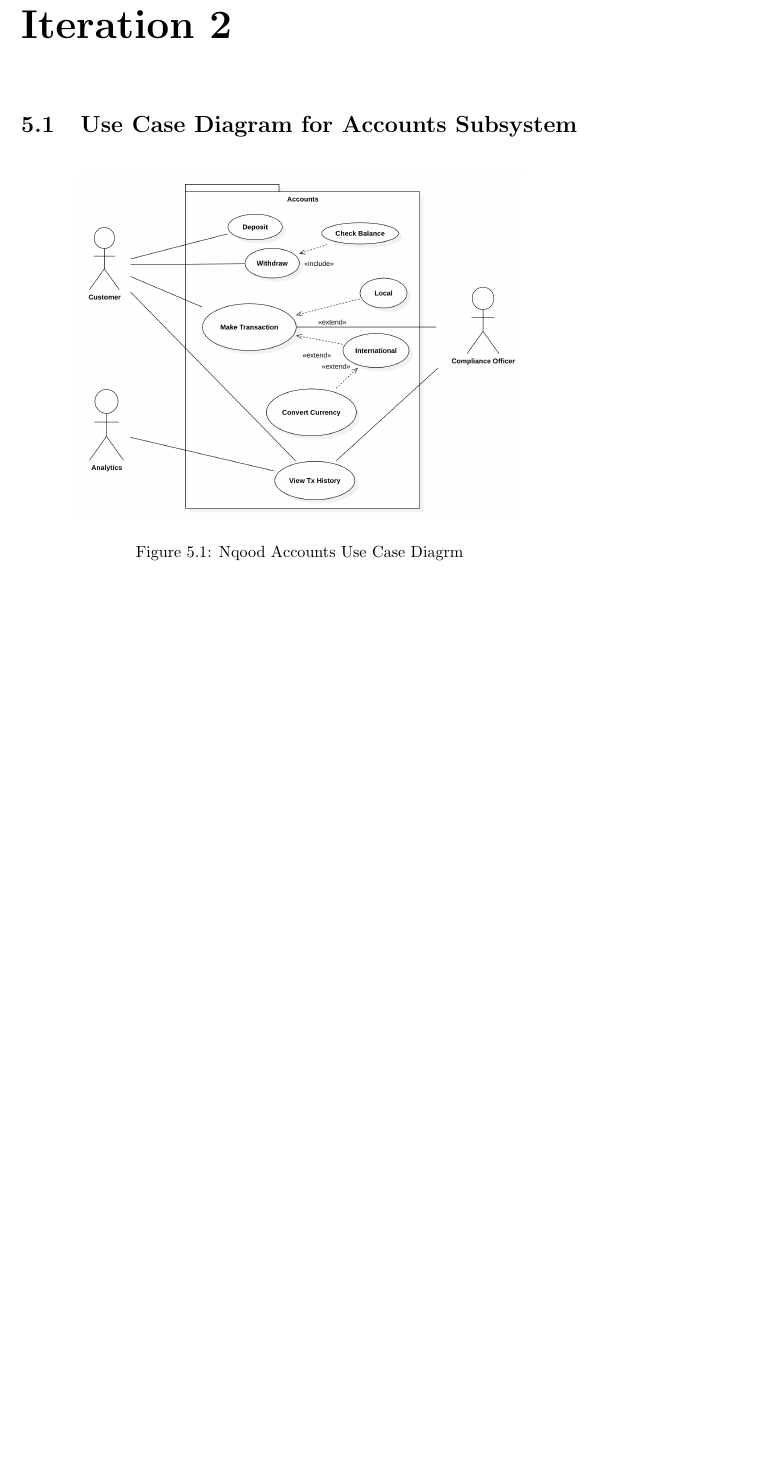
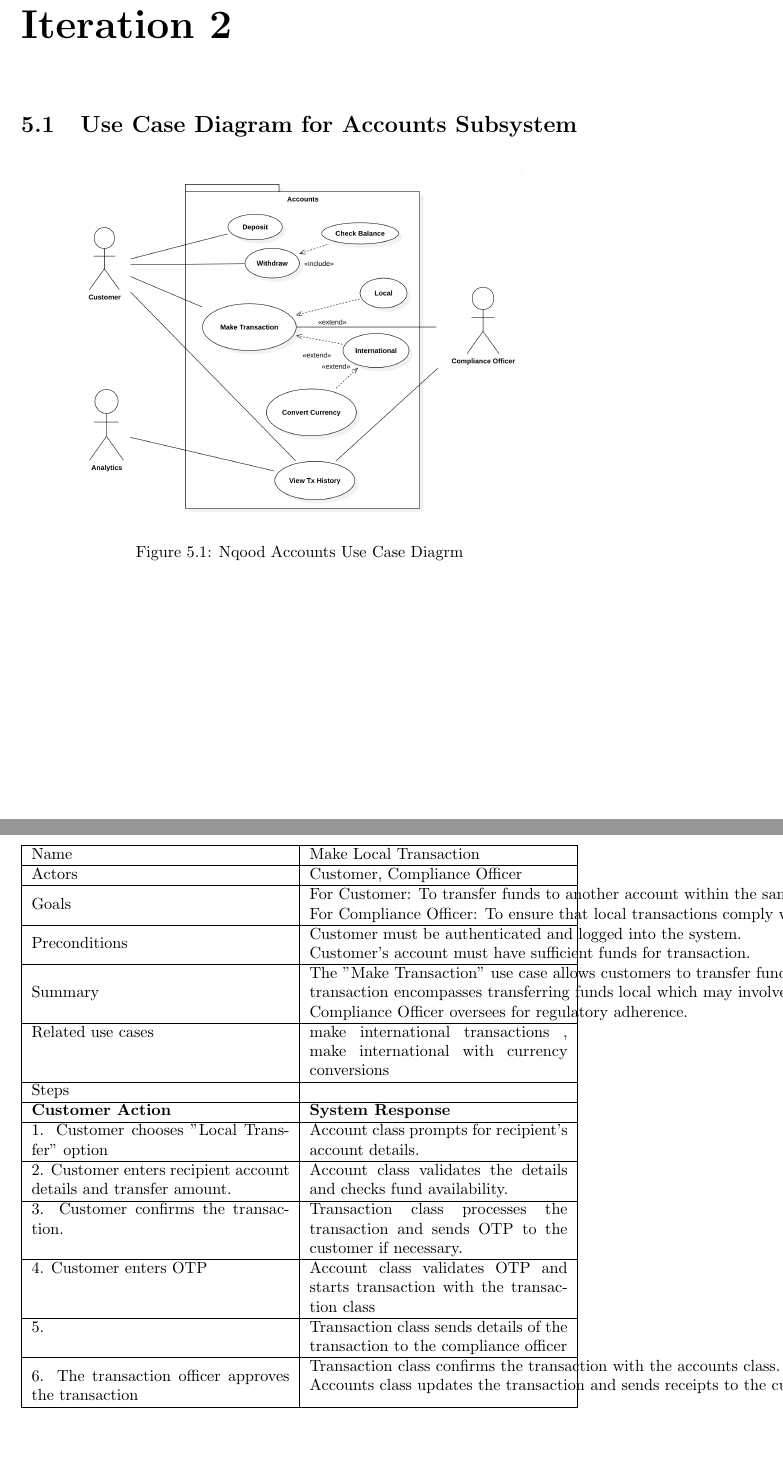
Before and after one commit to YazeedAlKhalaf/swe-300, a LaTeX document (project.tex): part of page 10 of 12 before the commit and two parts of pages 10 and 11 of 13 after it, the two joined at a grey line, cut so that both start at the same text, the shorter picture padded with empty space. Compiled offline with pdfLaTeX.

Commit message:
added use case description:

```diff
--- a/project.tex
+++ b/project.tex
@@ -1,5 +1,6 @@
 \documentclass[a4paper]{report}
 \usepackage{graphicx}
+\usepackage{tabularx}
 
 \title{Design of Nqood, a Digital Wallet}
 \author{
@@ -128,6 +129,27 @@ And in every phase we added a V\&V stage. We care a lot about Quality. Quality i
 
 \section{Make Transaction Use Case Description}
 
+\begin{table}[htbp]
+    \begin{tabularx}{\textwidth}{|X|X|}
+    \hline
+    Name                                                              & Make Local Transaction                                                                                                                                                                                                                                                                                                                    \\ \hline
+    Actors                                                            & Customer, Compliance Officer                                                                                                                                                                                                                                                                                                              \\ \hline
+    Goals                                                             & \begin{tabular}[c]{@{}l@{}}For Customer: To transfer funds to another account within the same country (local) .\\ For Compliance Officer: To ensure that local transactions comply with regulatory requirements.\end{tabular}                                                                                                             \\ \hline
+    Preconditions                                                     & \begin{tabular}[c]{@{}l@{}}Customer must be authenticated and logged into the system.\\ Customer's account must have sufficient funds for transaction.\end{tabular}                                                                                                                                                                       \\ \hline
+    Summary                                                           & \begin{tabular}[c]{@{}l@{}}The "Make Transaction" use case allows customers to transfer funds. The local transaction enables in-country transfers,\\ transaction encompasses transferring funds local which may involve authentication using OTP (One-time-password.\\ Compliance Officer oversees for regulatory adherence.\end{tabular} \\ \hline
+    Related use cases                                                 & make international transactions , make international with currency conversions                                                                                                                                                                                                                                                            \\ \hline
+    Steps                                                             &                                                                                                                                                                                                                                                                                                                                           \\ \hline
+    \textbf{Customer Action}                                          & \textbf{System Response}                                                                                                                                                                                                                                                                                                                  \\ \hline
+    1. Customer chooses "Local Transfer" option                       & Account class prompts for recipient's account details.                                                                                                                                                                                                                                                                                    \\ \hline
+    2. Customer enters recipient account details and transfer amount. & Account class validates the details and checks fund availability.                                                                                                                                                                                                                                                                         \\ \hline
+    3. Customer confirms the transaction.                             & Transaction class processes the transaction and sends OTP to the customer if necessary.                                                                                                                                                                                                                                                   \\ \hline
+    4. Customer enters OTP                                            & Account class validates OTP and starts transaction with the transaction class                                                                                                                                                                                                                                                             \\ \hline
+    5.                                                                & Transaction class sends details of the transaction to the compliance officer                                                                                                                                                                                                                                                              \\ \hline
+    6. The transaction officer approves the transaction               & \begin{tabular}[c]{@{}l@{}}Transaction class confirms the transaction with the accounts class. \\ Accounts class updates the transaction and sends receipts to the customer.\end{tabular}                                                                                                                                                 \\ \hline
+    \end{tabularx}
+    \end{table}
+
+
 \section{Make Transaction Use Case Class Diagram}
 
 \begin{figure}[h!]
```
Also changed, not shown: project.pdf.
